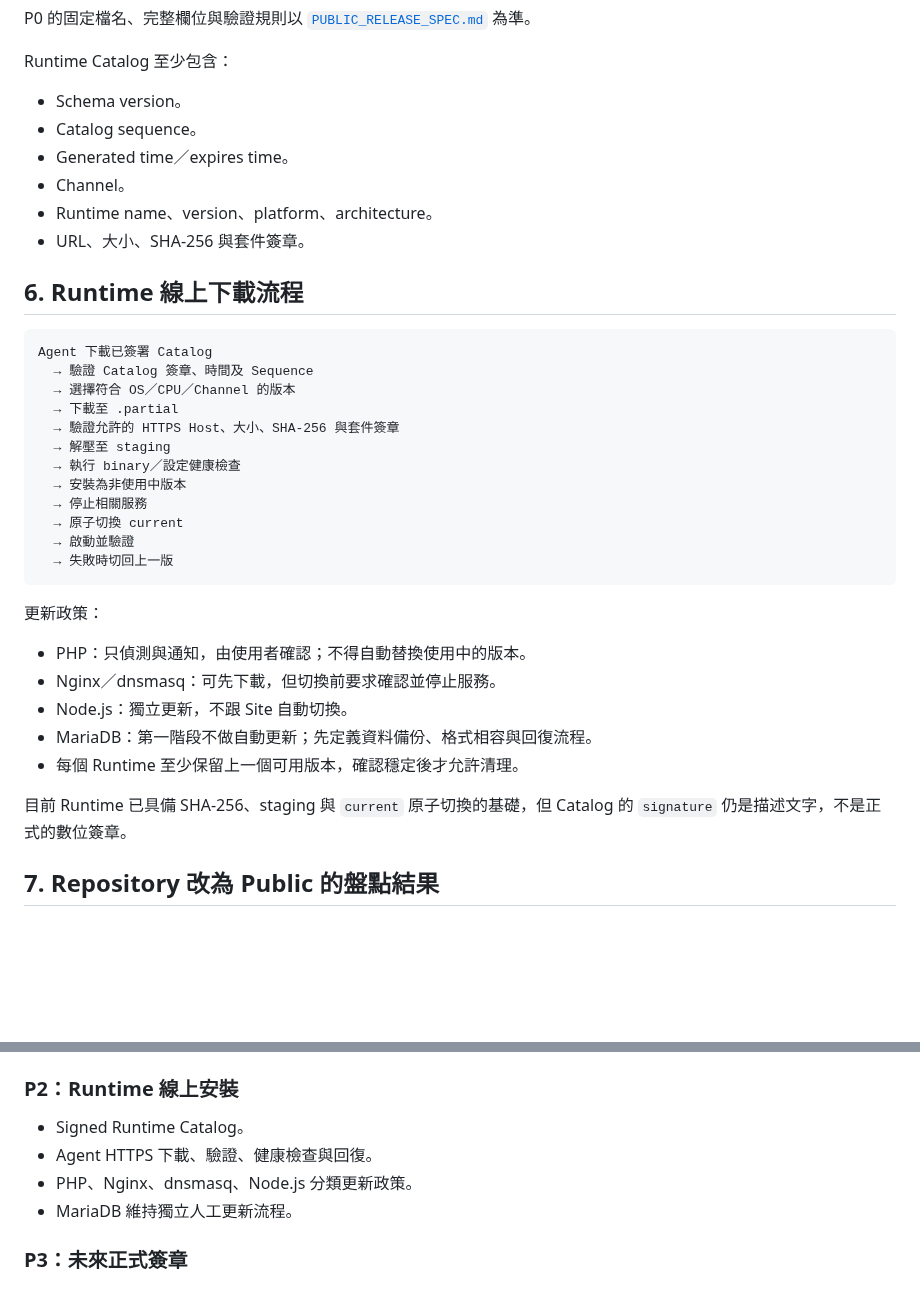
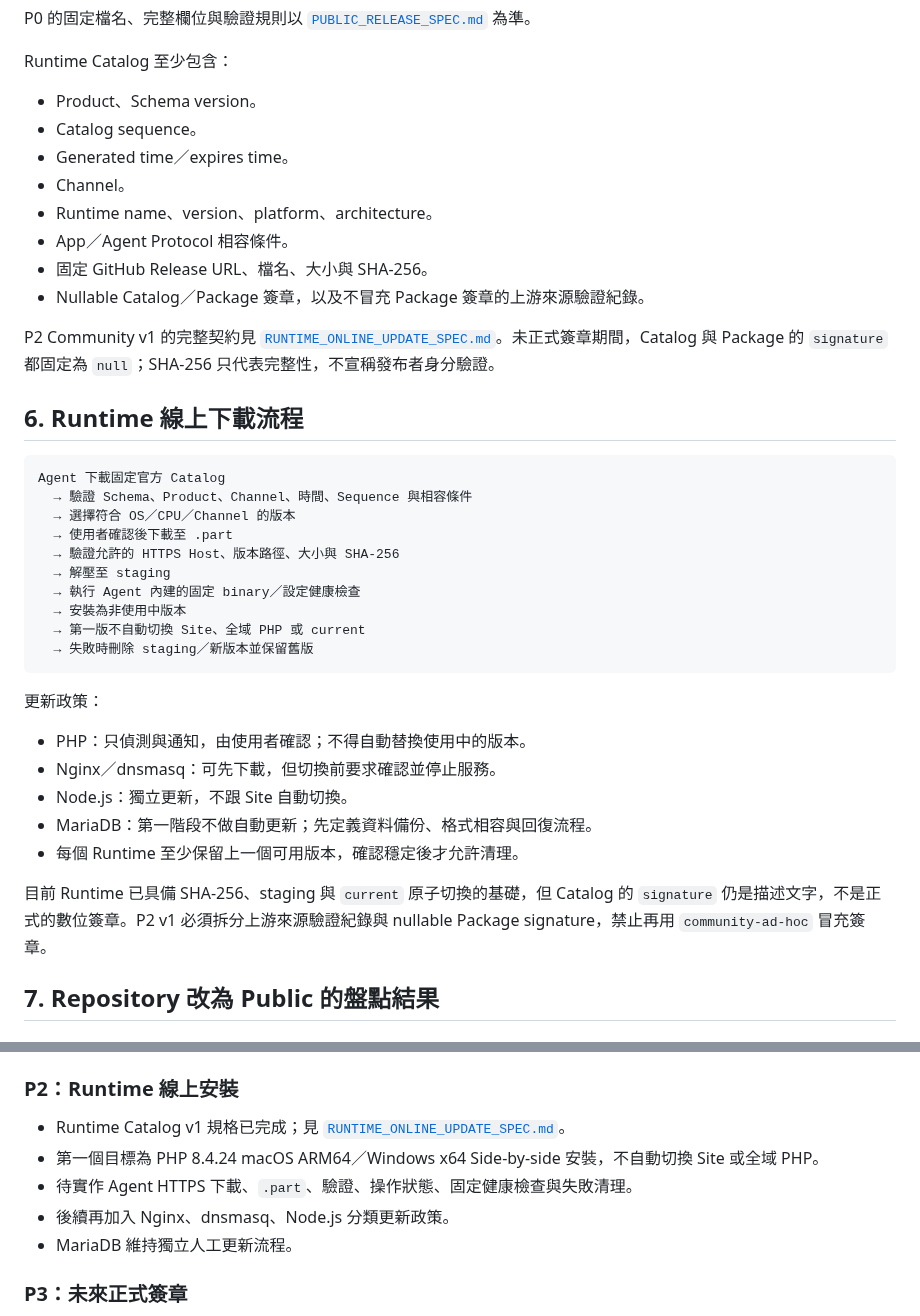
Before and after one commit to JimmyWon1028/fabdev, a Markdown page: docs/ONLINE_UPDATE_AND_PUBLIC_RELEASE_PLAN.md, 2 parts joined by grey strips. Rendered like a GitHub page; blank space fills up the shorter version.

Commit message:
docs: define runtime catalog v1

````diff
--- a/docs/ONLINE_UPDATE_AND_PUBLIC_RELEASE_PLAN.md
+++ b/docs/ONLINE_UPDATE_AND_PUBLIC_RELEASE_PLAN.md
@@ -223,28 +223,30 @@ P0 的固定檔名、完整欄位與驗證規則以 [`PUBLIC_RELEASE_SPEC.md`](P
 
 Runtime Catalog 至少包含：
 
-- Schema version。
+- Product、Schema version。
 - Catalog sequence。
 - Generated time／expires time。
 - Channel。
 - Runtime name、version、platform、architecture。
-- URL、大小、SHA-256 與套件簽章。
+- App／Agent Protocol 相容條件。
+- 固定 GitHub Release URL、檔名、大小與 SHA-256。
+- Nullable Catalog／Package 簽章，以及不冒充 Package 簽章的上游來源驗證紀錄。
+
+P2 Community v1 的完整契約見 [`RUNTIME_ONLINE_UPDATE_SPEC.md`](RUNTIME_ONLINE_UPDATE_SPEC.md)。未正式簽章期間，Catalog 與 Package 的 `signature` 都固定為 `null`；SHA-256 只代表完整性，不宣稱發布者身分驗證。
 
 ## 6. Runtime 線上下載流程
 
 ```text
-Agent 下載已簽署 Catalog
-  → 驗證 Catalog 簽章、時間及 Sequence
+Agent 下載固定官方 Catalog
+  → 驗證 Schema、Product、Channel、時間、Sequence 與相容條件
   → 選擇符合 OS／CPU／Channel 的版本
-  → 下載至 .partial
-  → 驗證允許的 HTTPS Host、大小、SHA-256 與套件簽章
+  → 使用者確認後下載至 .part
+  → 驗證允許的 HTTPS Host、版本路徑、大小與 SHA-256
   → 解壓至 staging
-  → 執行 binary／設定健康檢查
+  → 執行 Agent 內建的固定 binary／設定健康檢查
   → 安裝為非使用中版本
-  → 停止相關服務
-  → 原子切換 current
-  → 啟動並驗證
-  → 失敗時切回上一版
+  → 第一版不自動切換 Site、全域 PHP 或 current
+  → 失敗時刪除 staging／新版本並保留舊版
 ```
 
 更新政策：
@@ -255,7 +257,7 @@ Agent 下載已簽署 Catalog
 - MariaDB：第一階段不做自動更新；先定義資料備份、格式相容與回復流程。
 - 每個 Runtime 至少保留上一個可用版本，確認穩定後才允許清理。
 
-目前 Runtime 已具備 SHA-256、staging 與 `current` 原子切換的基礎，但 Catalog 的 `signature` 仍是描述文字，不是正式的數位簽章。
+目前 Runtime 已具備 SHA-256、staging 與 `current` 原子切換的基礎，但 Catalog 的 `signature` 仍是描述文字，不是正式的數位簽章。P2 v1 必須拆分上游來源驗證紀錄與 nullable Package signature，禁止再用 `community-ad-hoc` 冒充簽章。
 
 ## 7. Repository 改為 Public 的盤點結果
 
@@ -364,9 +366,10 @@ Visibility 改為 Public 後，即使稍後改回 Private，也不能假設先
 
 ### P2：Runtime 線上安裝
 
-- Signed Runtime Catalog。
-- Agent HTTPS 下載、驗證、健康檢查與回復。
-- PHP、Nginx、dnsmasq、Node.js 分類更新政策。
+- Runtime Catalog v1 規格已完成；見 [`RUNTIME_ONLINE_UPDATE_SPEC.md`](RUNTIME_ONLINE_UPDATE_SPEC.md)。
+- 第一個目標為 PHP 8.4.24 macOS ARM64／Windows x64 Side-by-side 安裝，不自動切換 Site 或全域 PHP。
+- 待實作 Agent HTTPS 下載、`.part`、驗證、操作狀態、固定健康檢查與失敗清理。
+- 後續再加入 Nginx、dnsmasq、Node.js 分類更新政策。
 - MariaDB 維持獨立人工更新流程。
 
 ### P3：未來正式簽章
````
Also changed, not shown: docs/FABDEV_PROGRESS.md (+3 -1 lines), docs/RUNTIME_ONLINE_UPDATE_SPEC.md (added, +272 -0 lines).
